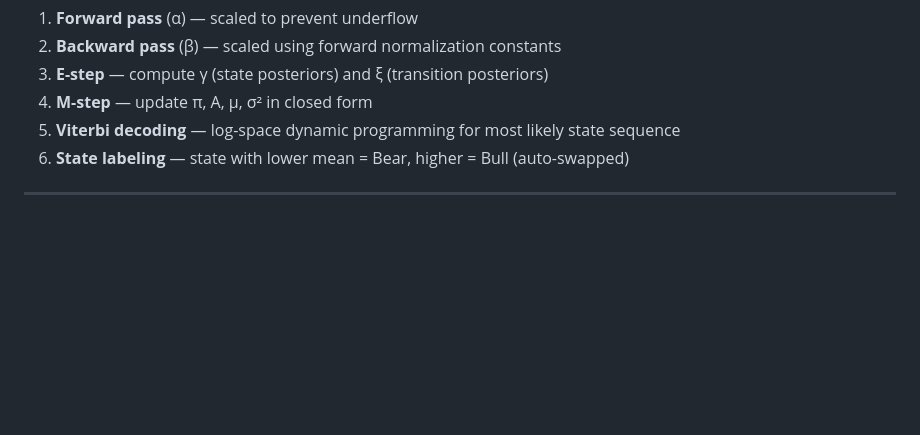
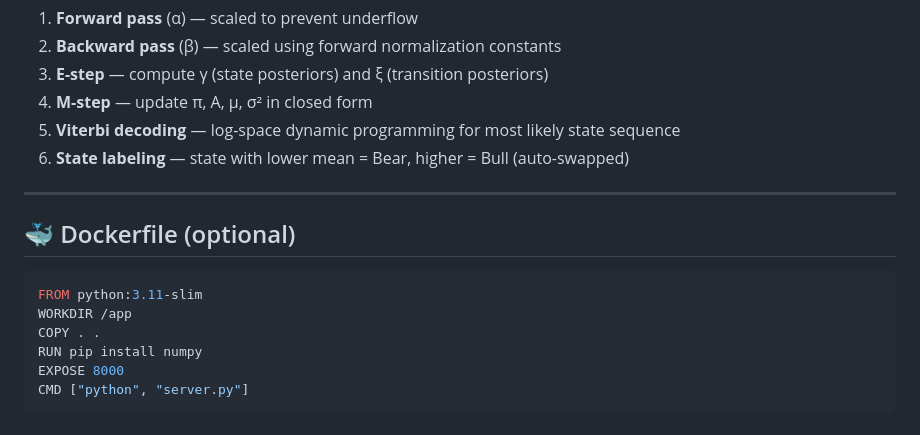
Before and after one commit to sujeeth2003/TradingAlgo, a Markdown page: README.md, the part around the change. Rendered like a GitHub page; blank space fills up the shorter version.

Commit message:
Update dockerfile optional docs

````diff
--- a/README.md
+++ b/README.md
@@ -145,3 +145,14 @@ Without a key, the system automatically falls back to:
 6. **State labeling** — state with lower mean = Bear, higher = Bull (auto-swapped)
 
 ---
+
+## 🐳 Dockerfile (optional)
+
+```dockerfile
+FROM python:3.11-slim
+WORKDIR /app
+COPY . .
+RUN pip install numpy
+EXPOSE 8000
+CMD ["python", "server.py"]
+```
````
